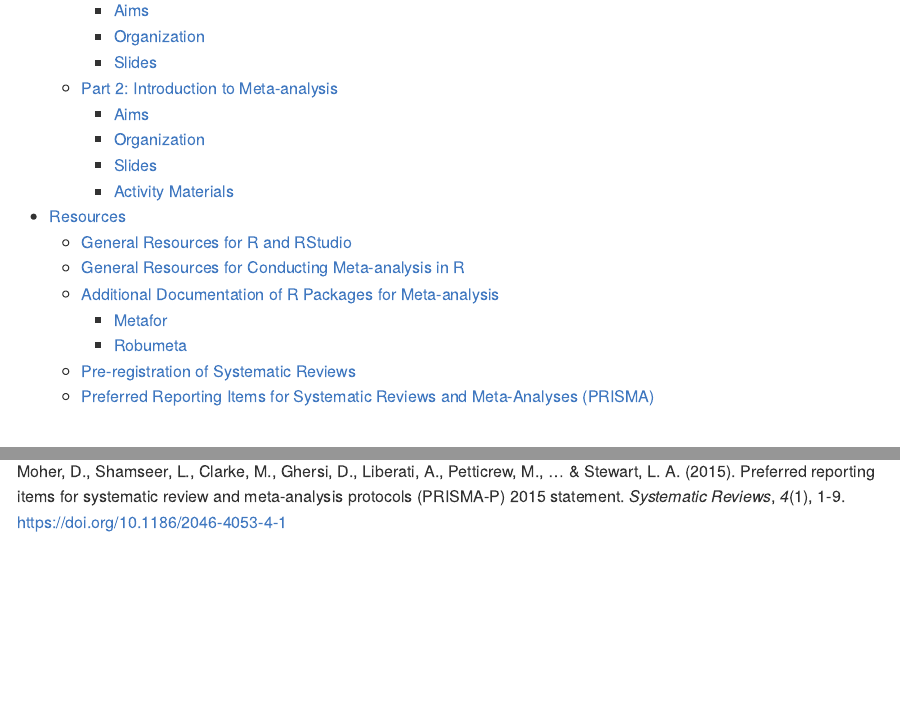
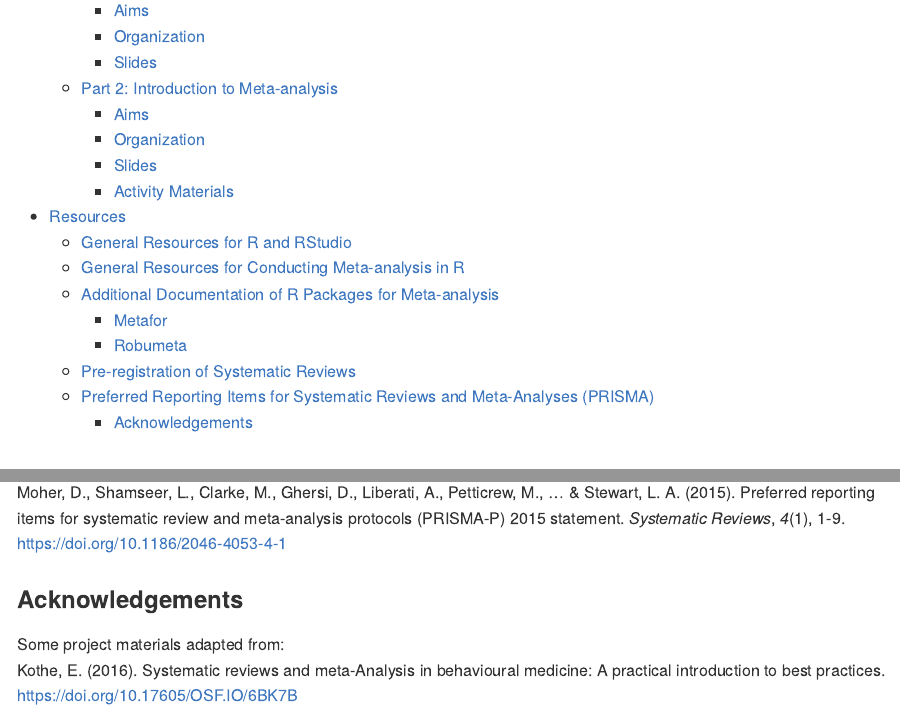
Before and after one commit to tmober/meta-workshop, an R Markdown document (index.Rmd): the page in a window 1100 px wide, from 120 px down, and a second part further down, joined at a grey line. The pictures show the output file index.md that the author committed with the source, drawn offline in the style of GitHub.

Commit message:
Added acknoledgement

````diff
--- a/index.Rmd
+++ b/index.Rmd
@@ -151,6 +151,13 @@ Moher, D., Liberati, A., Tetzlaff, J., Altman, D. G., & PRISMA Group. (2009). Pr
 Moher, D., Shamseer, L., Clarke, M., Ghersi, D., Liberati, A., Petticrew, M., ... & Stewart, L. A. (2015). Preferred reporting items for systematic review and meta-analysis protocols (PRISMA-P) 2015 statement. *Systematic Reviews*, *4*(1), 1-9. https://doi.org/10.1186/2046-4053-4-1
 
 
+### Acknowledgements
+Some project materials adapted from:
+Kothe, E. (2016). Systematic reviews and meta-Analysis in behavioural medicine: A practical introduction to best practices. https://doi.org/10.17605/OSF.IO/6BK7B
+
+
+
+
 
 
 ```{r}
````
Also changed, not shown: index.md, 1 other file.
